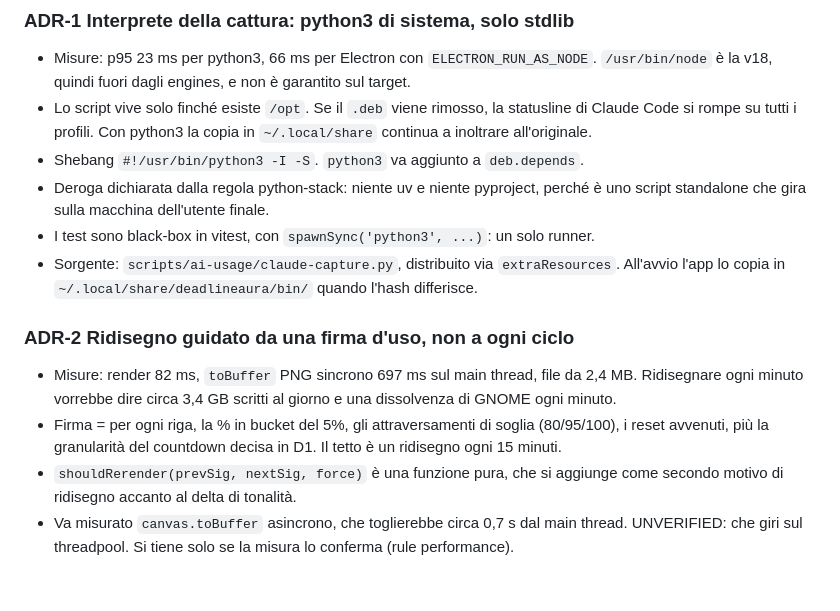
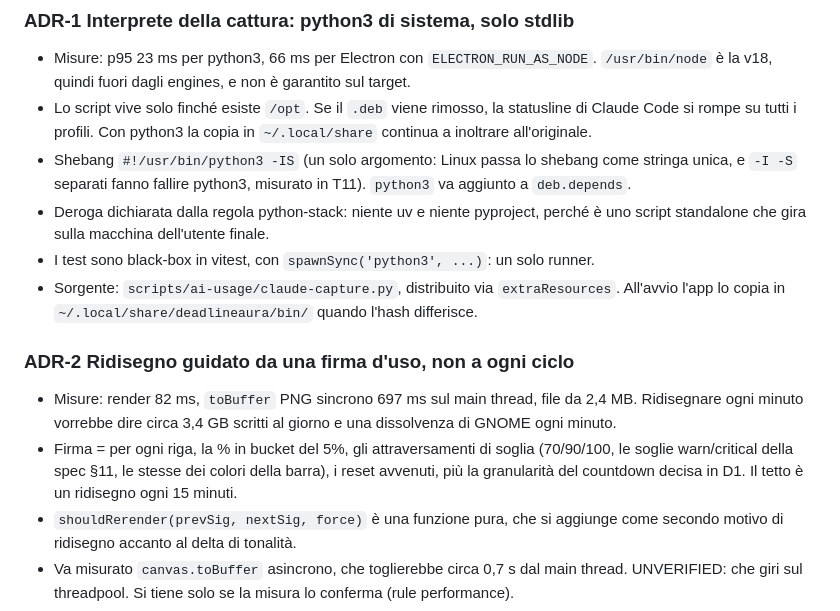
Before and after one commit to AndreaBonn/deadline-aura, a Markdown page: specs/003-ai-usage-band/plan.md, the part around the change. Rendered like a GitHub page; blank space fills up the shorter version.

Commit message:
docs(specs): record T11 findings and threshold alignment

```diff
--- a/specs/003-ai-usage-band/plan.md
+++ b/specs/003-ai-usage-band/plan.md
@@ -43,7 +43,7 @@ Sul wallpaper sparisce la scritta "carico mentale" e compare una fascia a tutta
 
 - Misure: p95 23 ms per python3, 66 ms per Electron con `ELECTRON_RUN_AS_NODE`. `/usr/bin/node` è la v18, quindi fuori dagli engines, e non è garantito sul target.
 - Lo script vive solo finché esiste `/opt`. Se il `.deb` viene rimosso, la statusline di Claude Code si rompe su tutti i profili. Con python3 la copia in `~/.local/share` continua a inoltrare all'originale.
-- Shebang `#!/usr/bin/python3 -I -S`. `python3` va aggiunto a `deb.depends`.
+- Shebang `#!/usr/bin/python3 -IS` (un solo argomento: Linux passa lo shebang come stringa unica, e `-I -S` separati fanno fallire python3, misurato in T11). `python3` va aggiunto a `deb.depends`.
 - Deroga dichiarata dalla regola python-stack: niente uv e niente pyproject, perché è uno script standalone che gira sulla macchina dell'utente finale.
 - I test sono black-box in vitest, con `spawnSync('python3', ...)`: un solo runner.
 - Sorgente: `scripts/ai-usage/claude-capture.py`, distribuito via `extraResources`. All'avvio l'app lo copia in `~/.local/share/deadlineaura/bin/` quando l'hash differisce.
@@ -51,7 +51,7 @@ Sul wallpaper sparisce la scritta "carico mentale" e compare una fascia a tutta
 ### ADR-2 Ridisegno guidato da una firma d'uso, non a ogni ciclo
 
 - Misure: render 82 ms, `toBuffer` PNG sincrono 697 ms sul main thread, file da 2,4 MB. Ridisegnare ogni minuto vorrebbe dire circa 3,4 GB scritti al giorno e una dissolvenza di GNOME ogni minuto.
-- Firma = per ogni riga, la % in bucket del 5%, gli attraversamenti di soglia (80/95/100), i reset avvenuti, più la granularità del countdown decisa in D1. Il tetto è un ridisegno ogni 15 minuti.
+- Firma = per ogni riga, la % in bucket del 5%, gli attraversamenti di soglia (70/90/100, le soglie warn/critical della spec §11, le stesse dei colori della barra), i reset avvenuti, più la granularità del countdown decisa in D1. Il tetto è un ridisegno ogni 15 minuti.
 - `shouldRerender(prevSig, nextSig, force)` è una funzione pura, che si aggiunge come secondo motivo di ridisegno accanto al delta di tonalità.
 - Va misurato `canvas.toBuffer` asincrono, che toglierebbe circa 0,7 s dal main thread. UNVERIFIED: che giri sul threadpool. Si tiene solo se la misura lo conferma (rule performance).
 
```
